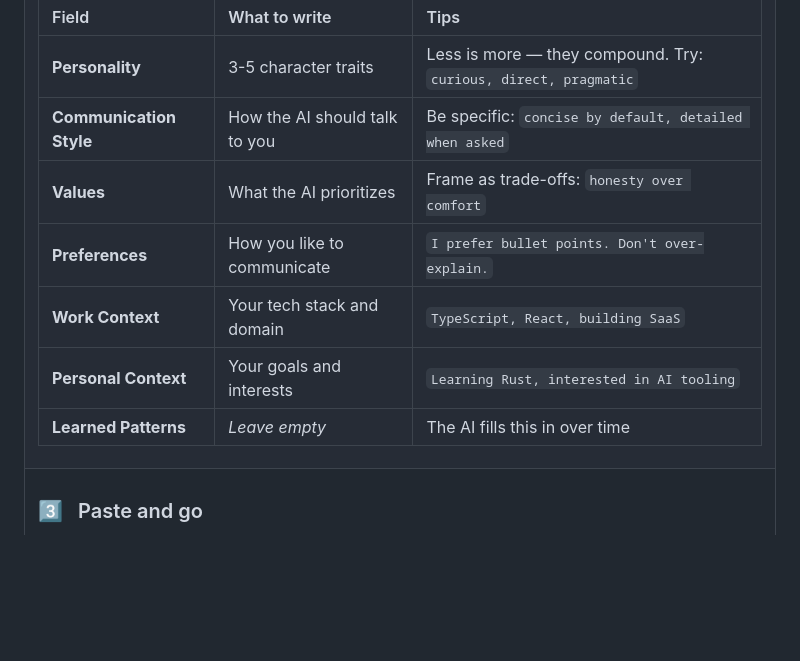
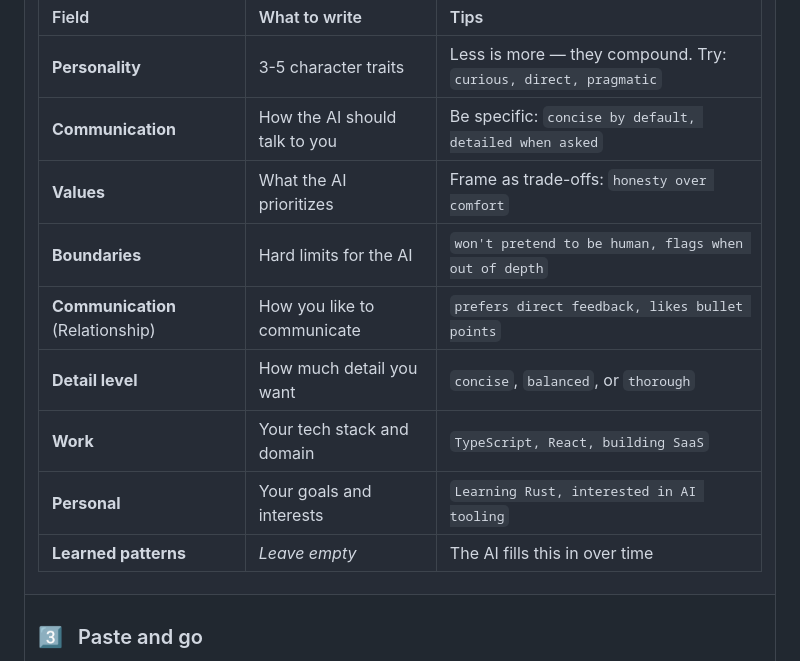
Before and after one commit to amanasmuei/acore, a Markdown page: README.md, the part around the change. GitHub-like rendering; blank space fills up the shorter version.

Commit message:
docs: update Quick Start field names for v2 schema

```diff
--- a/README.md
+++ b/README.md
@@ -136,12 +136,14 @@ Then fill in the profile fields:
 | Field | What to write | Tips |
 |:------|:-------------|:-----|
 | **Personality** | 3-5 character traits | Less is more — they compound. Try: `curious, direct, pragmatic` |
-| **Communication Style** | How the AI should talk to you | Be specific: `concise by default, detailed when asked` |
+| **Communication** | How the AI should talk to you | Be specific: `concise by default, detailed when asked` |
 | **Values** | What the AI prioritizes | Frame as trade-offs: `honesty over comfort` |
-| **Preferences** | How you like to communicate | `I prefer bullet points. Don't over-explain.` |
-| **Work Context** | Your tech stack and domain | `TypeScript, React, building SaaS` |
-| **Personal Context** | Your goals and interests | `Learning Rust, interested in AI tooling` |
-| **Learned Patterns** | *Leave empty* | The AI fills this in over time |
+| **Boundaries** | Hard limits for the AI | `won't pretend to be human, flags when out of depth` |
+| **Communication** (Relationship) | How you like to communicate | `prefers direct feedback, likes bullet points` |
+| **Detail level** | How much detail you want | `concise`, `balanced`, or `thorough` |
+| **Work** | Your tech stack and domain | `TypeScript, React, building SaaS` |
+| **Personal** | Your goals and interests | `Learning Rust, interested in AI tooling` |
+| **Learned patterns** | *Leave empty* | The AI fills this in over time |
 
 </td>
 </tr>
```
